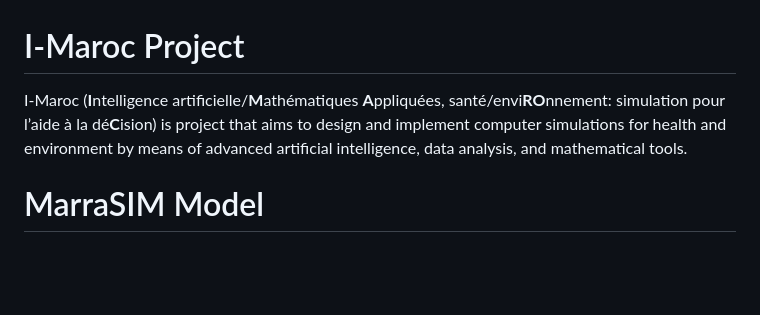
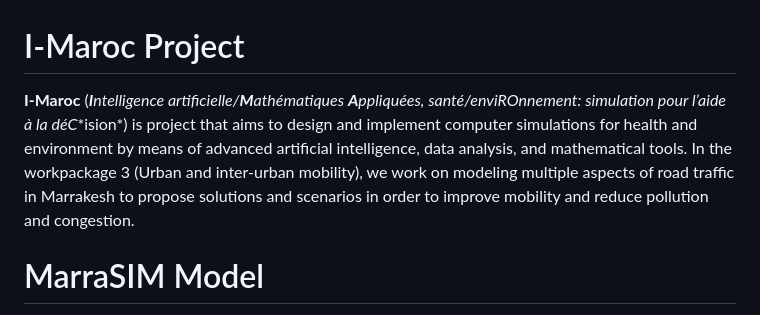
Before and after one commit to laatabix/MarraSIM, a Markdown page: README.md, the part around the change. Rendered like a GitHub page; blank space fills up the shorter version.

```diff
--- a/README.md
+++ b/README.md
@@ -1,5 +1,5 @@
 # I-Maroc Project
-I-Maroc (**I**ntelligence artificielle/**M**athématiques **A**ppliquées, santé/envi**RO**nnement: simulation pour l’aide à la dé**C**ision) is project that aims to design and implement computer simulations for health and environment by means of advanced artificial intelligence, data analysis, and mathematical tools.
+**I-Maroc** (***I**ntelligence artificielle/**M**athématiques **A**ppliquées, santé/envi**RO**nnement: simulation pour l’aide à la dé**C**ision*) is project that aims to design and implement computer simulations for health and environment by means of advanced artificial intelligence, data analysis, and mathematical tools. In the workpackage 3 (Urban and inter-urban mobility), we work on modeling multiple aspects of road traffic in Marrakesh to propose solutions and scenarios in order to improve mobility and reduce pollution and congestion.
 
 # MarraSIM Model
 MarraSIM (Marrakesh SIMulator) is an agent-based model of road traffic and public transport in Marrakesh. We describe the MarraSIM model using the structure of the ODD (Overview, Design concepts, Details) protocol.
```
